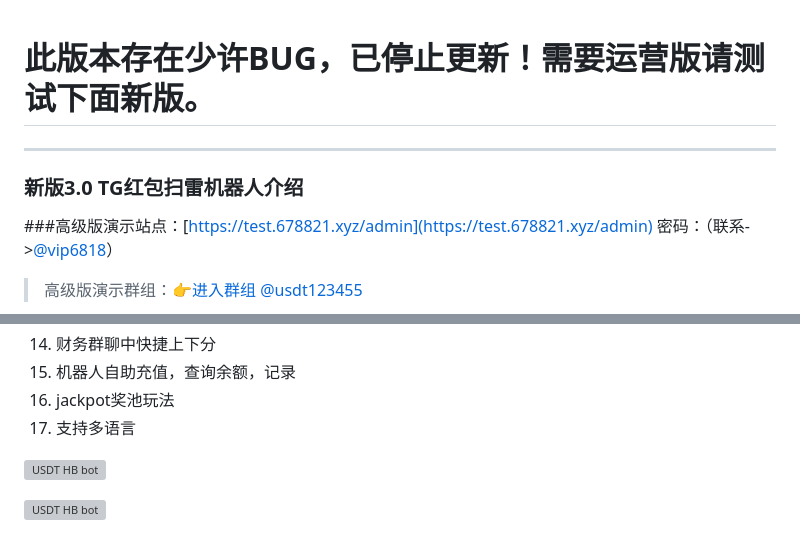
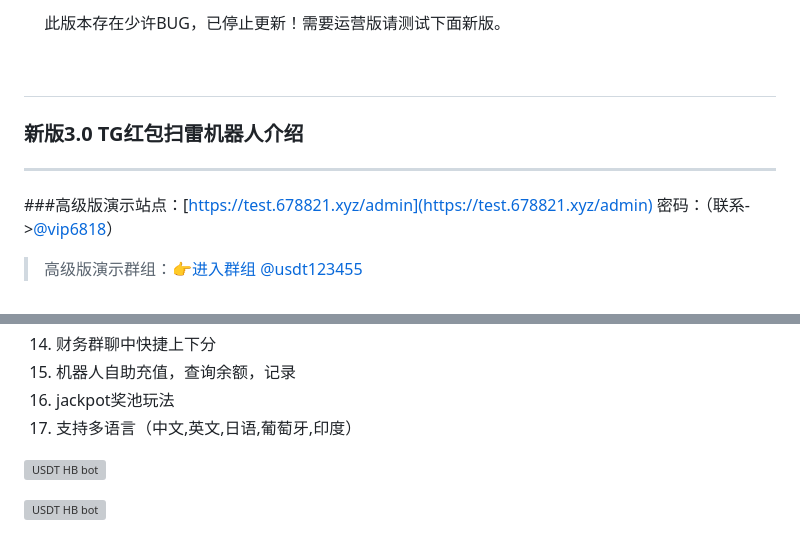
Before and after one commit to 66789x/tg_hongbao, a Markdown page: README.md, 2 parts joined by grey strips. GitHub-like rendering; grey boxes are pictures that could not be loaded.

```diff
--- a/README.md
+++ b/README.md
@@ -1,11 +1,10 @@
+
+此版本存在少许BUG，已停止更新！需要运营版请测试下面新版。
 
 
-# 此版本存在少许BUG，已停止更新！需要运营版请测试下面新版。
-
 --------------------------------------------------------------------------------------
-
 ### 新版3.0 TG红包扫雷机器人介绍
-
+--------------------------------------------------------------------------------------
 ###高级版演示站点：[https://test.678821.xyz/admin](https://test.678821.xyz/admin)
 密码：（联系->[@vip6818](https://t.me/vip6818)）
 >高级版演示群组：[👉进入群组 @usdt123455](https://t.me/usdt123455)
@@ -27,7 +26,7 @@
 14. 财务群聊中快捷上下分
 15. 机器人自助充值，查询余额，记录
 16. jackpot奖池玩法
-17. 支持多语言
+17. 支持多语言（中文,英文,日语,葡萄牙,印度）
 
 ![USDT HB bot](https://i2.100024.xyz/2024/03/13/z495w8.webp)
 
```
